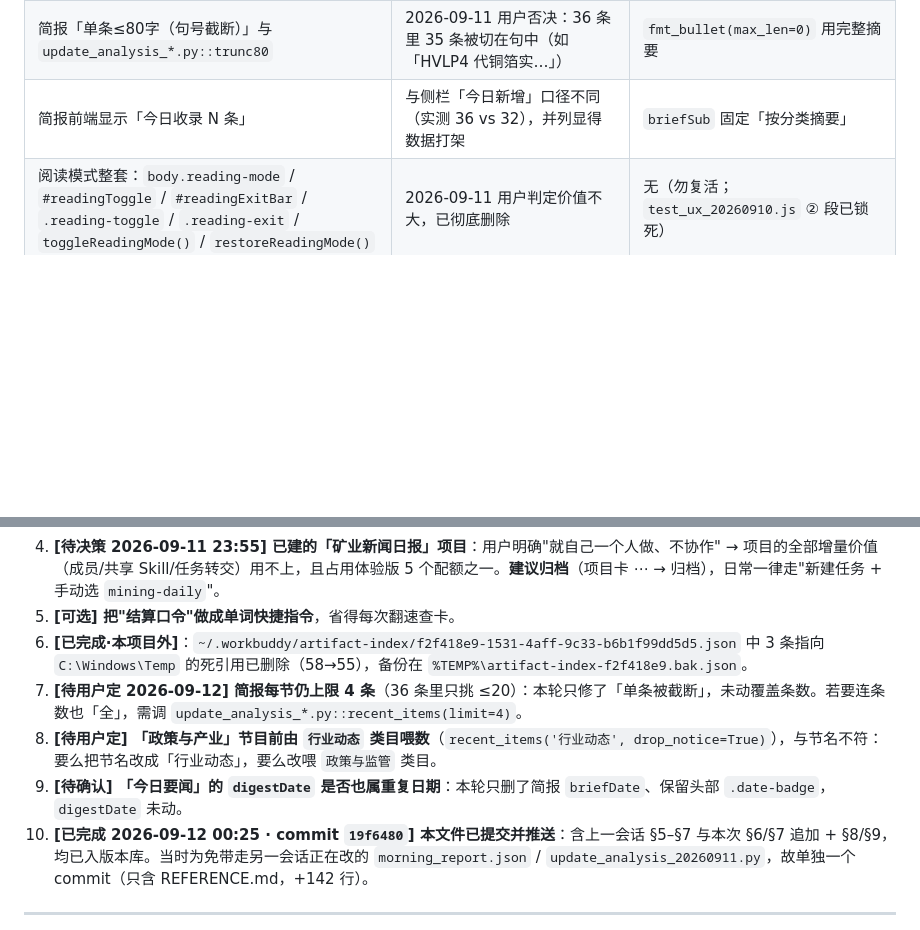
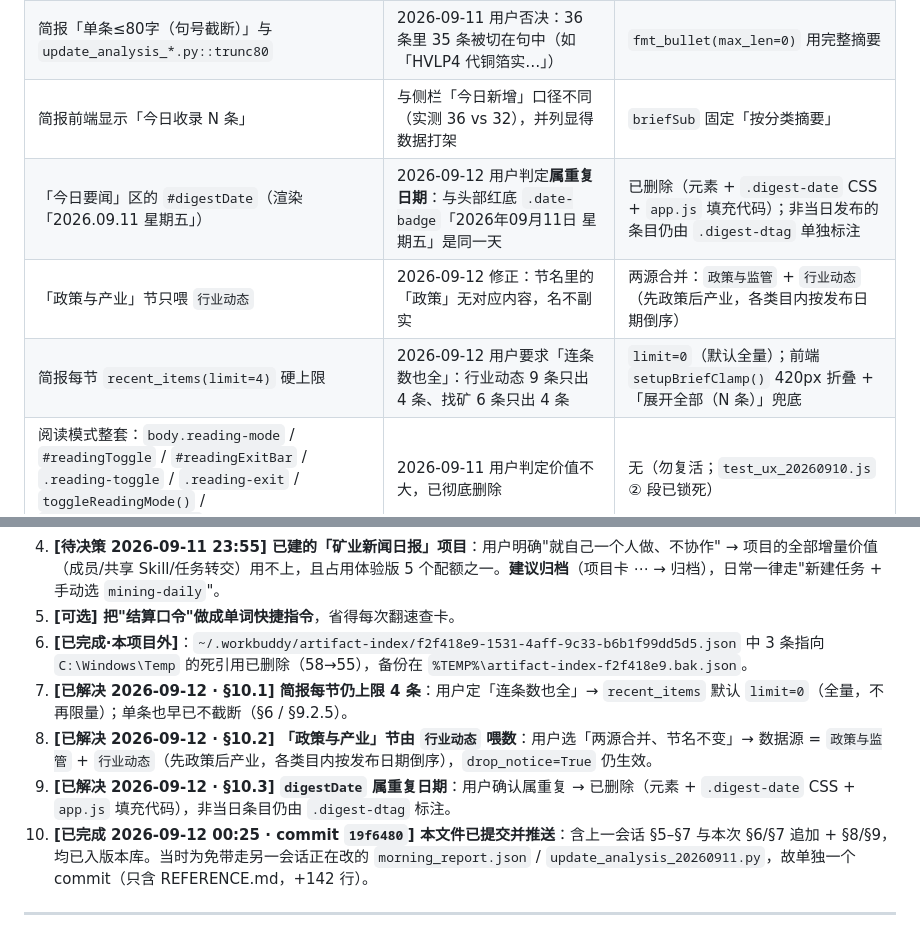
Before and after one commit to pliucugb-cyber/mining-daily, a Markdown page: REFERENCE.md, 2 parts joined by grey strips. GitHub-like rendering; blank space fills up the shorter version.

```diff
--- a/REFERENCE.md
+++ b/REFERENCE.md
@@ -149,6 +149,9 @@ reuters、bloomberg、usgs、mining-journal、fastmarkets、cochilco
 | 已删前端组件 `#rightsTable`、显示切换按钮 | 勿复活（口径以各自动化 prompt 红线为准） | 现行前端单视图 |
 | 简报「单条≤80字（句号截断）」与 `update_analysis_*.py::trunc80` | 2026-09-11 用户否决：36 条里 35 条被切在句中（如「HVLP4 代铜箔实…」） | `fmt_bullet(max_len=0)` 用完整摘要 |
 | 简报前端显示「今日收录 N 条」 | 与侧栏「今日新增」口径不同（实测 36 vs 32），并列显得数据打架 | `briefSub` 固定「按分类摘要」 |
+| 「今日要闻」区的 `#digestDate`（渲染「2026.09.11 星期五」） | 2026-09-12 用户判定**属重复日期**：与头部红底 `.date-badge`「2026年09月11日 星期五」是同一天 | 已删除（元素 + `.digest-date` CSS + `app.js` 填充代码）；非当日发布的条目仍由 `.digest-dtag` 单独标注 |
+| 「政策与产业」节只喂 `行业动态` | 2026-09-12 修正：节名里的「政策」无对应内容，名不副实 | 两源合并：`政策与监管` + `行业动态`（先政策后产业，各类目内按发布日期倒序） |
+| 简报每节 `recent_items(limit=4)` 硬上限 | 2026-09-12 用户要求「连条数也全」：行业动态 9 条只出 4 条、找矿 6 条只出 4 条 | `limit=0`（默认全量）；前端 `setupBriefClamp()` 420px 折叠 +「展开全部（N 条）」兜底 |
 | 阅读模式整套：`body.reading-mode` / `#readingToggle` / `#readingExitBar` / `.reading-toggle` / `.reading-exit` / `toggleReadingMode()` / `restoreReadingMode()` | 2026-09-11 用户判定价值不大，已彻底删除 | 无（勿复活；`test_ux_20260910.js` ② 段已锁死） |
 | 简报条里的「（原题：英文标题）」 | 中文摘要夹英文是噪音 | 生成器自动剥离（英文原题仍在新闻卡片保留） |
 
@@ -162,9 +165,9 @@ reuters、bloomberg、usgs、mining-journal、fastmarkets、cochilco
 4. **[待决策 2026-09-11 23:55] 已建的「矿业新闻日报」项目**：用户明确"就自己一个人做、不协作" → 项目的全部增量价值（成员/共享 Skill/任务转交）用不上，且占用体验版 5 个配额之一。**建议归档**（项目卡 ⋯ → 归档），日常一律走"新建任务 + 手动选 `mining-daily`"。
 5. **[可选] 把"结算口令"做成单词快捷指令**，省得每次翻速查卡。
 6. **[已完成·本项目外]**：`~/.workbuddy/artifact-index/f2f418e9-1531-4aff-9c33-b6b1f99dd5d5.json` 中 3 条指向 `C:\Windows\Temp` 的死引用已删除（58→55），备份在 `%TEMP%\artifact-index-f2f418e9.bak.json`。
-7. **[待用户定 2026-09-12] 简报每节仍上限 4 条**（36 条里只挑 ≤20）：本轮只修了「单条被截断」，未动覆盖条数。若要连条数也「全」，需调 `update_analysis_*.py::recent_items(limit=4)`。
-8. **[待用户定] 「政策与产业」节目前由 `行业动态` 类目喂数**（`recent_items('行业动态', drop_notice=True)`），与节名不符：要么把节名改成「行业动态」，要么改喂 `政策与监管` 类目。
-9. **[待确认] 「今日要闻」的 `digestDate` 是否也属重复日期**：本轮只删了简报 `briefDate`、保留头部 `.date-badge`，`digestDate` 未动。
+7. **[已解决 2026-09-12 · §10.1] 简报每节仍上限 4 条**：用户定「连条数也全」→ `recent_items` 默认 `limit=0`（全量，不再限量）；单条也早已不截断（§6 / §9.2.5）。
+8. **[已解决 2026-09-12 · §10.2] 「政策与产业」节由 `行业动态` 喂数**：用户选「两源合并、节名不变」→ 数据源 = `政策与监管` + `行业动态`（先政策后产业，各类目内按发布日期倒序），`drop_notice=True` 仍生效。
+9. **[已解决 2026-09-12 · §10.3] `digestDate` 属重复日期**：用户确认属重复 → 已删除（元素 + `.digest-date` CSS + `app.js` 填充代码），非当日条目仍由 `.digest-dtag` 标注。
 10. **[已完成 2026-09-12 00:25 · commit `19f6480`] 本文件已提交并推送**：含上一会话 §5–§7 与本次 §6/§7 追加 + §8/§9，均已入版本库。当时为免带走另一会话正在改的 `morning_report.json` / `update_analysis_20260911.py`，故单独一个 commit（只含 REFERENCE.md，+142 行）。
 
 ---
```
Also changed, not shown: other parts of REFERENCE.md (+34 -2 lines).
